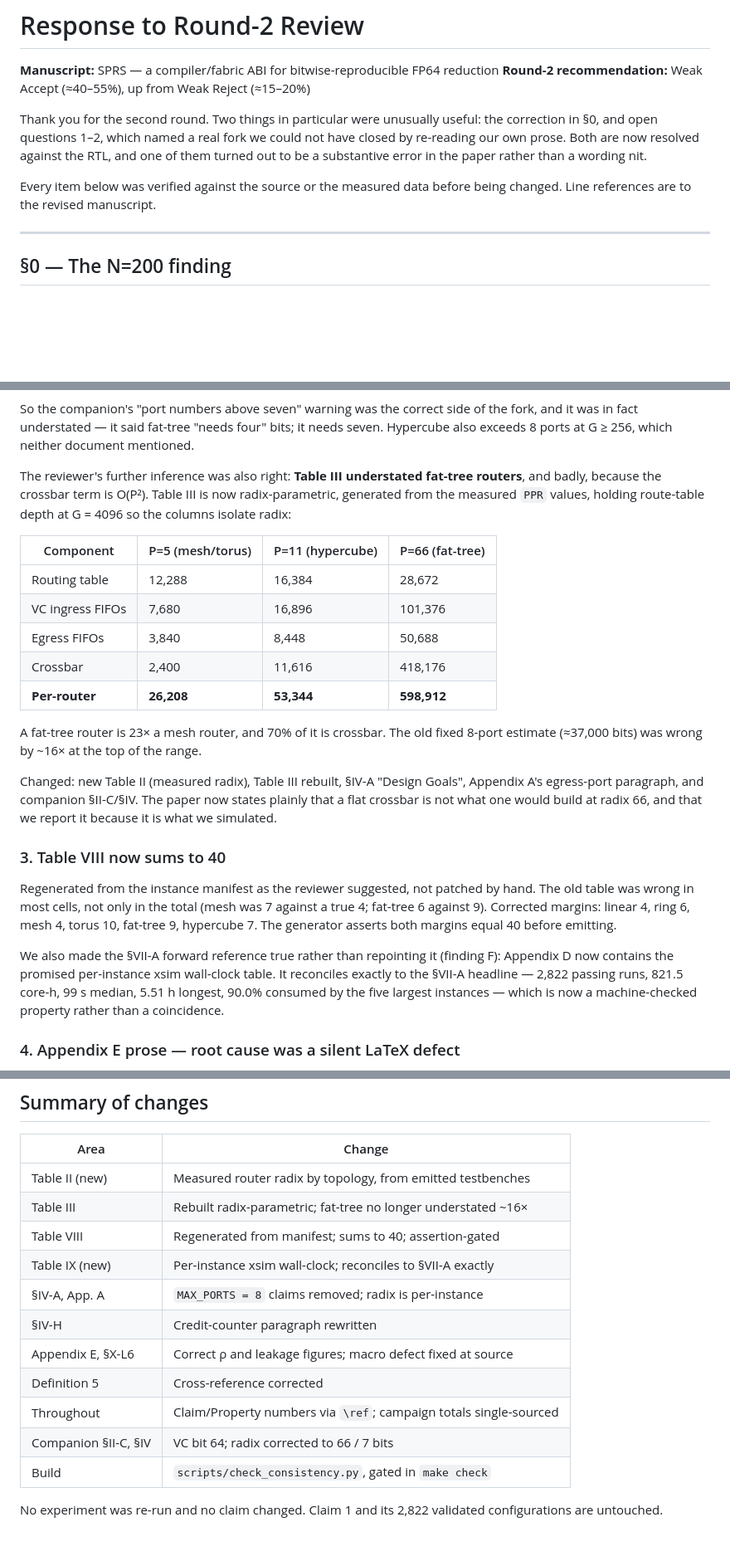
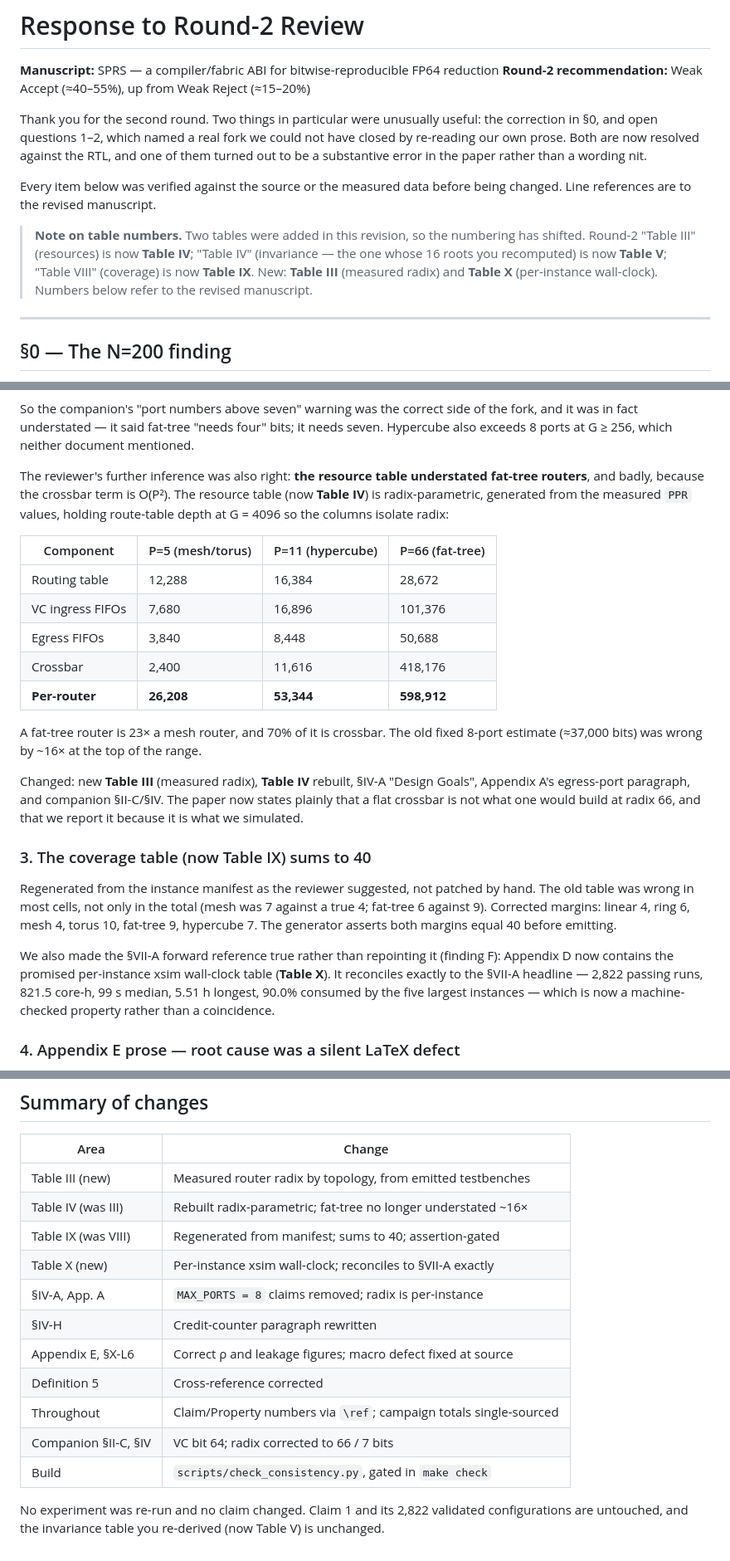
Before and after one commit to thesid16/sprs, a Markdown page: docs/RESPONSE_ROUND2.md, 3 parts joined by grey strips. Shown at 83% size. Rendered like a GitHub page; blank space fills up the shorter version.

Commit message:
docs: renumber tables in the round-2 response letter
Adding the measured-radix and wall-clock tables shifted every number after
Table II, so the reviewer's references no longer point where they expect --
in particular the invariance table whose 16 roots they recomputed moved from
IV to V. The letter now opens with an explicit old->new map.

Co-Authored-By: Claude Opus 5 <noreply@anthropic.com>

```diff
--- a/docs/RESPONSE_ROUND2.md
+++ b/docs/RESPONSE_ROUND2.md
@@ -10,6 +10,13 @@ them turned out to be a substantive error in the paper rather than a wording nit
 
 Every item below was verified against the source or the measured data before being
 changed. Line references are to the revised manuscript.
+
+> **Note on table numbers.** Two tables were added in this revision, so the
+> numbering has shifted. Round-2 "Table III" (resources) is now **Table IV**;
+> "Table IV" (invariance — the one whose 16 roots you recomputed) is now
+> **Table V**; "Table VIII" (coverage) is now **Table IX**. New: **Table III**
+> (measured radix) and **Table X** (per-instance wall-clock). Numbers below
+> refer to the revised manuscript.
 
 ---
 
@@ -61,8 +68,8 @@ So the companion's "port numbers above seven" warning was the correct side of th
 and it was in fact understated — it said fat-tree "needs four" bits; it needs seven.
 Hypercube also exceeds 8 ports at G ≥ 256, which neither document mentioned.
 
-The reviewer's further inference was also right: **Table III understated fat-tree
-routers**, and badly, because the crossbar term is O(P²). Table III is now
+The reviewer's further inference was also right: **the resource table understated fat-tree
+routers**, and badly, because the crossbar term is O(P²). The resource table (now **Table IV**) is
 radix-parametric, generated from the measured `PPR` values, holding route-table depth
 at G = 4096 so the columns isolate radix:
 
@@ -77,12 +84,12 @@ at G = 4096 so the columns isolate radix:
 A fat-tree router is 23× a mesh router, and 70% of it is crossbar. The old fixed
 8-port estimate (≈37,000 bits) was wrong by ~16× at the top of the range.
 
-Changed: new Table II (measured radix), Table III rebuilt, §IV-A "Design Goals",
+Changed: new **Table III** (measured radix), **Table IV** rebuilt, §IV-A "Design Goals",
 Appendix A's egress-port paragraph, and companion §II-C/§IV. The paper now states
 plainly that a flat crossbar is not what one would build at radix 66, and that we
 report it because it is what we simulated.
 
-### 3. Table VIII now sums to 40
+### 3. The coverage table (now Table IX) sums to 40
 
 Regenerated from the instance manifest as the reviewer suggested, not patched by hand.
 The old table was wrong in most cells, not only in the total (mesh was 7 against a true
@@ -90,7 +97,7 @@ The old table was wrong in most cells, not only in the total (mesh was 7 against
 fat-tree 9, hypercube 7. The generator asserts both margins equal 40 before emitting.
 
 We also made the §VII-A forward reference true rather than repointing it (finding F):
-Appendix D now contains the promised per-instance xsim wall-clock table. It reconciles
+Appendix D now contains the promised per-instance xsim wall-clock table (**Table X**). It reconciles
 exactly to the §VII-A headline — 2,822 passing runs, 821.5 core-h, 99 s median, 5.51 h
 longest, 90.0% consumed by the five largest instances — which is now a machine-checked
 property rather than a coincidence.
@@ -186,10 +193,10 @@ G=256 and SHA-256, not the 256 Mbit figure).
 
 | Area | Change |
 |---|---|
-| Table II (new) | Measured router radix by topology, from emitted testbenches |
-| Table III | Rebuilt radix-parametric; fat-tree no longer understated ~16× |
-| Table VIII | Regenerated from manifest; sums to 40; assertion-gated |
-| Table IX (new) | Per-instance xsim wall-clock; reconciles to §VII-A exactly |
+| Table III (new) | Measured router radix by topology, from emitted testbenches |
+| Table IV (was III) | Rebuilt radix-parametric; fat-tree no longer understated ~16× |
+| Table IX (was VIII) | Regenerated from manifest; sums to 40; assertion-gated |
+| Table X (new) | Per-instance xsim wall-clock; reconciles to §VII-A exactly |
 | §IV-A, App. A | `MAX_PORTS = 8` claims removed; radix is per-instance |
 | §IV-H | Credit-counter paragraph rewritten |
 | Appendix E, §X-L6 | Correct ρ and leakage figures; macro defect fixed at source |
@@ -199,4 +206,5 @@ G=256 and SHA-256, not the 256 Mbit figure).
 | Build | `scripts/check_consistency.py`, gated in `make check` |
 
 No experiment was re-run and no claim changed. Claim 1 and its 2,822 validated
-configurations are untouched.
+configurations are untouched, and the invariance table you re-derived (now
+Table V) is unchanged.
```
